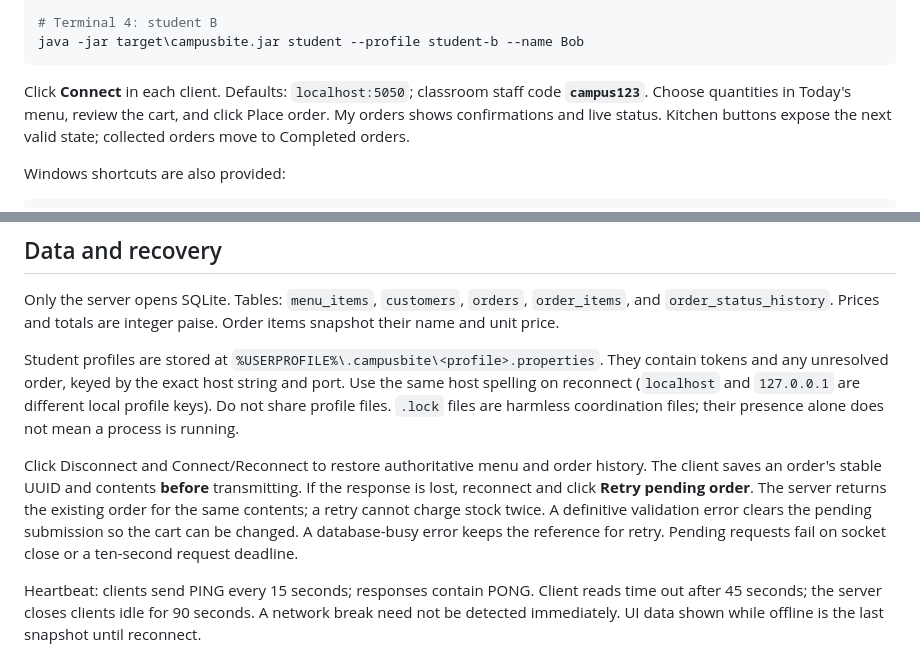
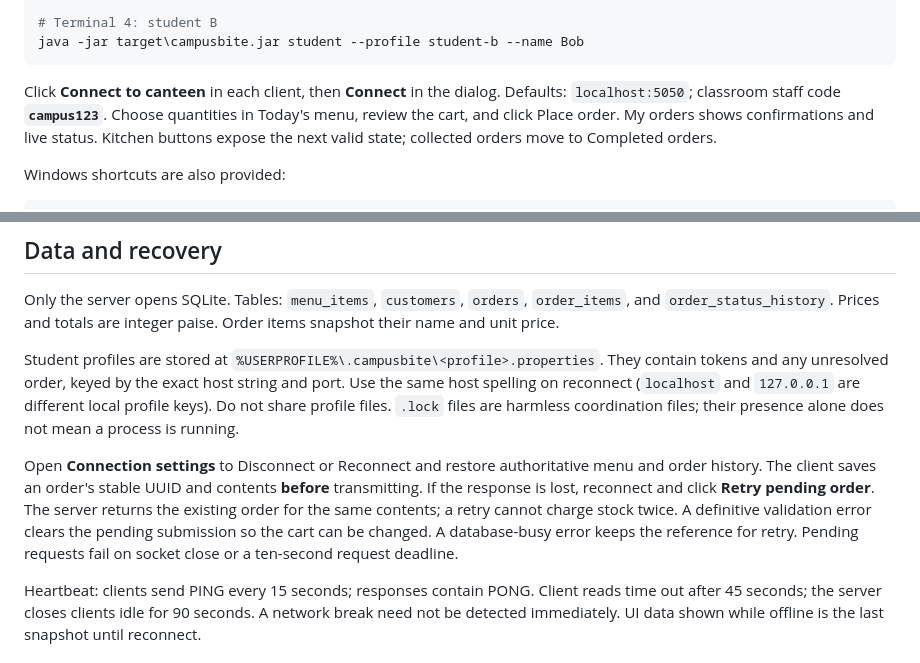
Before and after one commit to DAKSHA333/CampusBite, a Markdown page: README.md, 2 parts joined by grey strips. Drawn GitHub-style.

````diff
--- a/README.md
+++ b/README.md
@@ -37,7 +47,7 @@ java -jar target\campusbite.jar student --profile student-a --name Alice
 java -jar target\campusbite.jar student --profile student-b --name Bob
 ```
 
-Click **Connect** in each client. Defaults: `localhost:5050`; classroom staff code **`campus123`**. Choose quantities in Today's menu, review the cart, and click Place order. My orders shows confirmations and live status. Kitchen buttons expose the next valid state; collected orders move to Completed orders.
+Click **Connect to canteen** in each client, then **Connect** in the dialog. Defaults: `localhost:5050`; classroom staff code **`campus123`**. Choose quantities in Today's menu, review the cart, and click Place order. My orders shows confirmations and live status. Kitchen buttons expose the next valid state; collected orders move to Completed orders.
 
 Windows shortcuts are also provided:
 
@@ -99,7 +109,7 @@ Only the server opens SQLite. Tables: `menu_items`, `customers`, `orders`, `orde
 
 Student profiles are stored at `%USERPROFILE%\.campusbite\<profile>.properties`. They contain tokens and any unresolved order, keyed by the exact host string and port. Use the same host spelling on reconnect (`localhost` and `127.0.0.1` are different local profile keys). Do not share profile files. `.lock` files are harmless coordination files; their presence alone does not mean a process is running.
 
-Click Disconnect and Connect/Reconnect to restore authoritative menu and order history. The client saves an order's stable UUID and contents **before** transmitting. If the response is lost, reconnect and click **Retry pending order**. The server returns the existing order for the same contents; a retry cannot charge stock twice. A definitive validation error clears the pending submission so the cart can be changed. A database-busy error keeps the reference for retry. Pending requests fail on socket close or a ten-second request deadline.
+Open **Connection settings** to Disconnect or Reconnect and restore authoritative menu and order history. The client saves an order's stable UUID and contents **before** transmitting. If the response is lost, reconnect and click **Retry pending order**. The server returns the existing order for the same contents; a retry cannot charge stock twice. A definitive validation error clears the pending submission so the cart can be changed. A database-busy error keeps the reference for retry. Pending requests fail on socket close or a ten-second request deadline.
 
 Heartbeat: clients send PING every 15 seconds; responses contain PONG. Client reads time out after 45 seconds; the server closes clients idle for 90 seconds. A network break need not be detected immediately. UI data shown while offline is the last snapshot until reconnect.
 
````
Also changed, not shown: other parts of README.md (+11 -1 lines), CHANGELOG.md (added, +17 -0 lines), docs/ARCHITECTURE.md (+1 -0 lines), docs/VERIFICATION.md (+6 -0 lines), docs/screenshots/kitchen.png (added), docs/screenshots/student.png (added), 6 other files.
